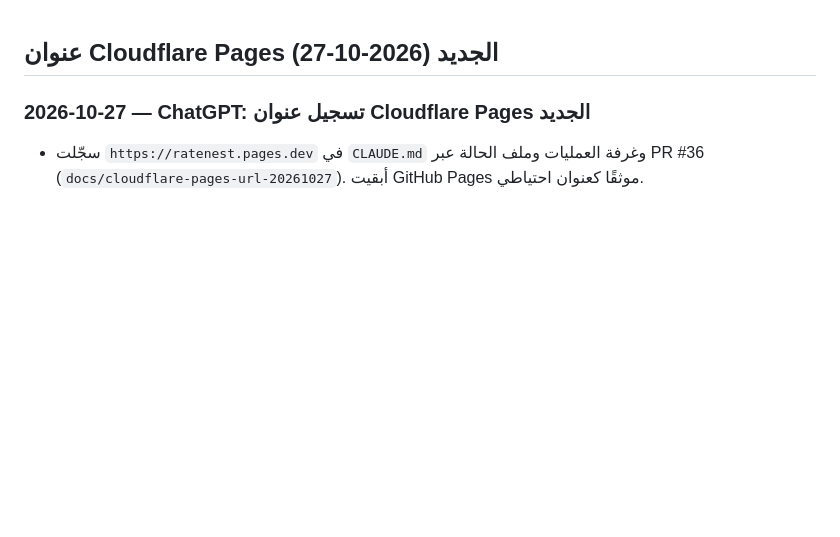
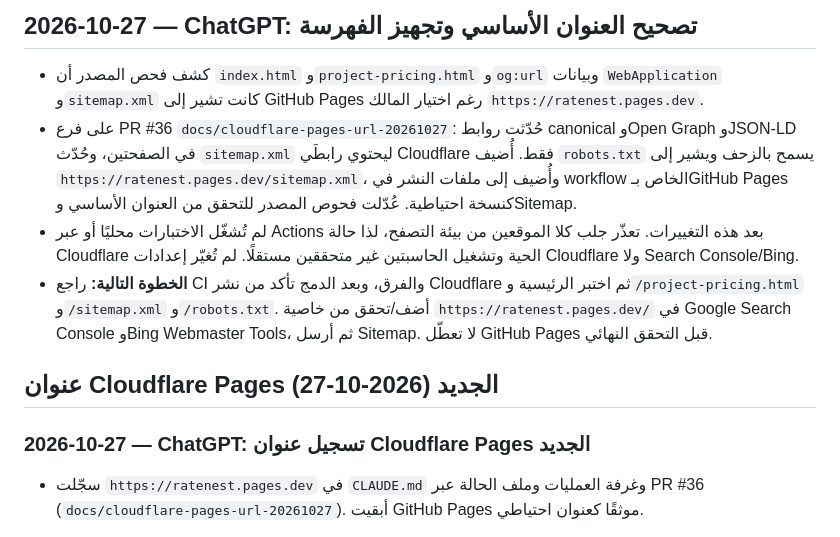
Before and after one commit to Fadhel-docom/RateNest, a Markdown page: docs/STATUS.md, the part around the change. Rendered like a GitHub page; blank space fills up the shorter version.

Commit message:
docs: log canonical and sitemap migration findings

```diff
--- a/docs/STATUS.md
+++ b/docs/STATUS.md
@@ -1,3 +1,9 @@
+## 2026-10-27 — ChatGPT: تصحيح العنوان الأساسي وتجهيز الفهرسة
+- كشف فحص المصدر أن `index.html` و`project-pricing.html` و`og:url` وبيانات `WebApplication` و`sitemap.xml` كانت تشير إلى GitHub Pages رغم اختيار المالك `https://ratenest.pages.dev`.
+- على فرع PR #36 `docs/cloudflare-pages-url-20261027`: حُدّثت روابط canonical وOpen Graph وJSON-LD في الصفحتين، وحُدّث `sitemap.xml` ليحتوي رابطَي Cloudflare فقط. أُضيف `robots.txt` يسمح بالزحف ويشير إلى `https://ratenest.pages.dev/sitemap.xml`، وأُضيف إلى ملفات النشر في workflow الخاص بـGitHub Pages كنسخة احتياطية. عُدّلت فحوص المصدر للتحقق من العنوان الأساسي وSitemap.
+- لم تُشغّل الاختبارات محليًا أو عبر Actions بعد هذه التغييرات. تعذّر جلب كلا الموقعين من بيئة التصفح، لذا حالة Cloudflare الحية وتشغيل الحاسبتين غير متحققين مستقلًا. لم تُغيّر إعدادات Cloudflare ولا Search Console/Bing.
+- **الخطوة التالية:** راجع CI والفرق، وبعد الدمج تأكد من نشر Cloudflare ثم اختبر الرئيسية و`/project-pricing.html` و`/sitemap.xml` و`/robots.txt`. أضف/تحقق من خاصية `https://ratenest.pages.dev/` في Google Search Console وBing Webmaster Tools، ثم أرسل Sitemap. لا تعطّل GitHub Pages قبل التحقق النهائي.
+
 ## عنوان Cloudflare Pages الجديد (2026-10-27)
 ### 2026-10-27 — ChatGPT: تسجيل عنوان Cloudflare Pages الجديد
 - سجّلت `https://ratenest.pages.dev` في `CLAUDE.md` وغرفة العمليات وملف الحالة عبر PR #36 (`docs/cloudflare-pages-url-20261027`). أبقيت GitHub Pages موثقًا كعنوان احتياطي.
```
